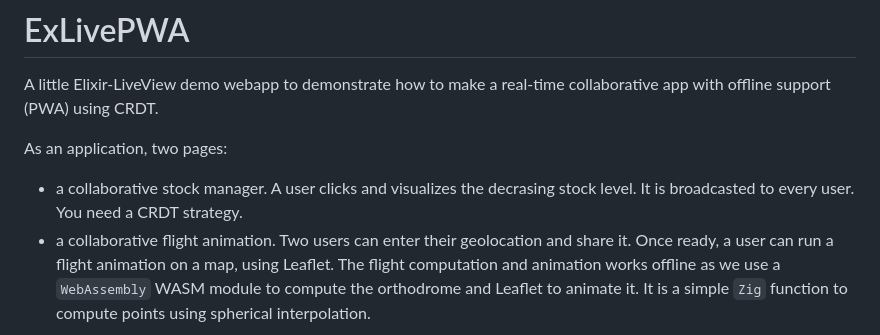
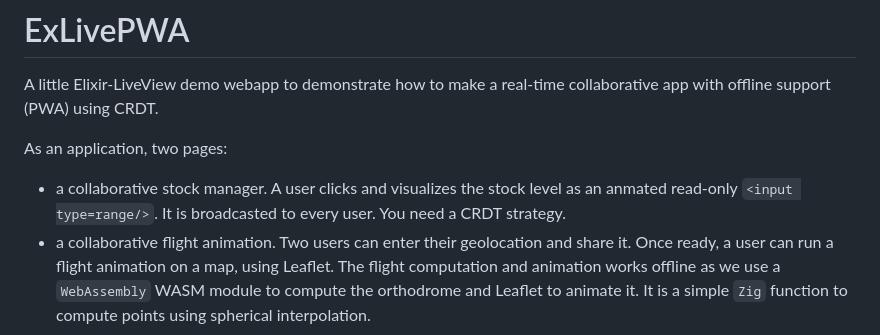
Before and after one commit to dwyl/PWA-Liveview, a Markdown page: README.md, the part around the change. GitHub-like rendering.

```diff
--- a/README.md
+++ b/README.md
@@ -4,7 +4,7 @@ A little Elixir-LiveView demo webapp to demonstrate how to make a real-time coll
 
 As an application, two pages:
 
-- a collaborative stock manager. A user clicks and visualizes the decrasing stock level. It is broadcasted to every user. You need a CRDT strategy.
+- a collaborative stock manager. A user clicks and visualizes the stock level as an anmated read-only `<input type=range/>`. It is broadcasted to every user. You need a CRDT strategy.
 - a collaborative flight animation. Two users can enter their geolocation and share it. Once ready, a user can run a flight animation on a map, using Leaflet. The flight computation and animation works offline as we use a `WebAssembly` WASM module to compute the orthodrome and Leaflet to animate it. It is a simple `Zig` function to compute points using spherical interpolation.
 
 This is what you want with an aggresive cache and code splitting: a loading time of 0.4s (it is not CSS heavy 😬)
```
